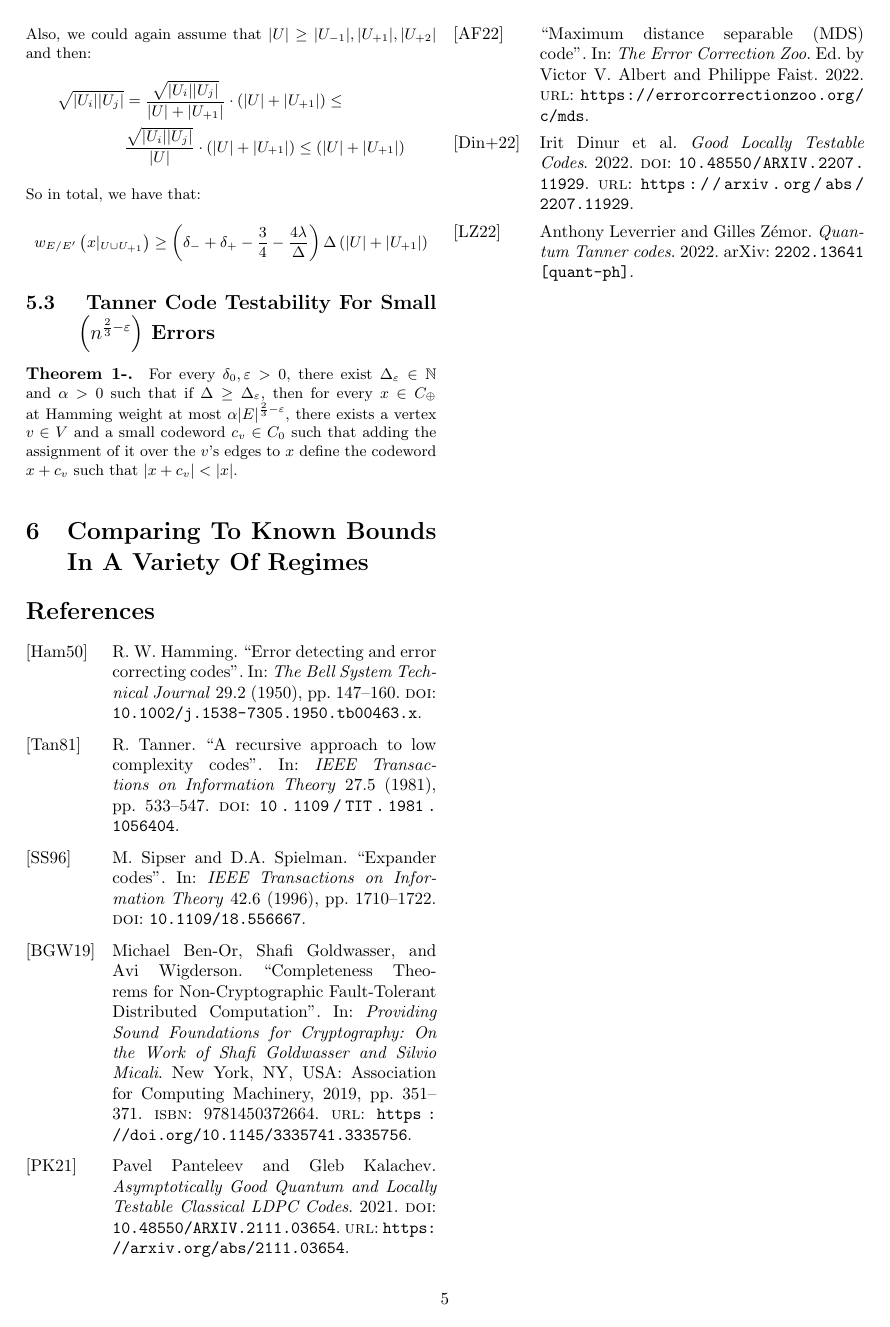
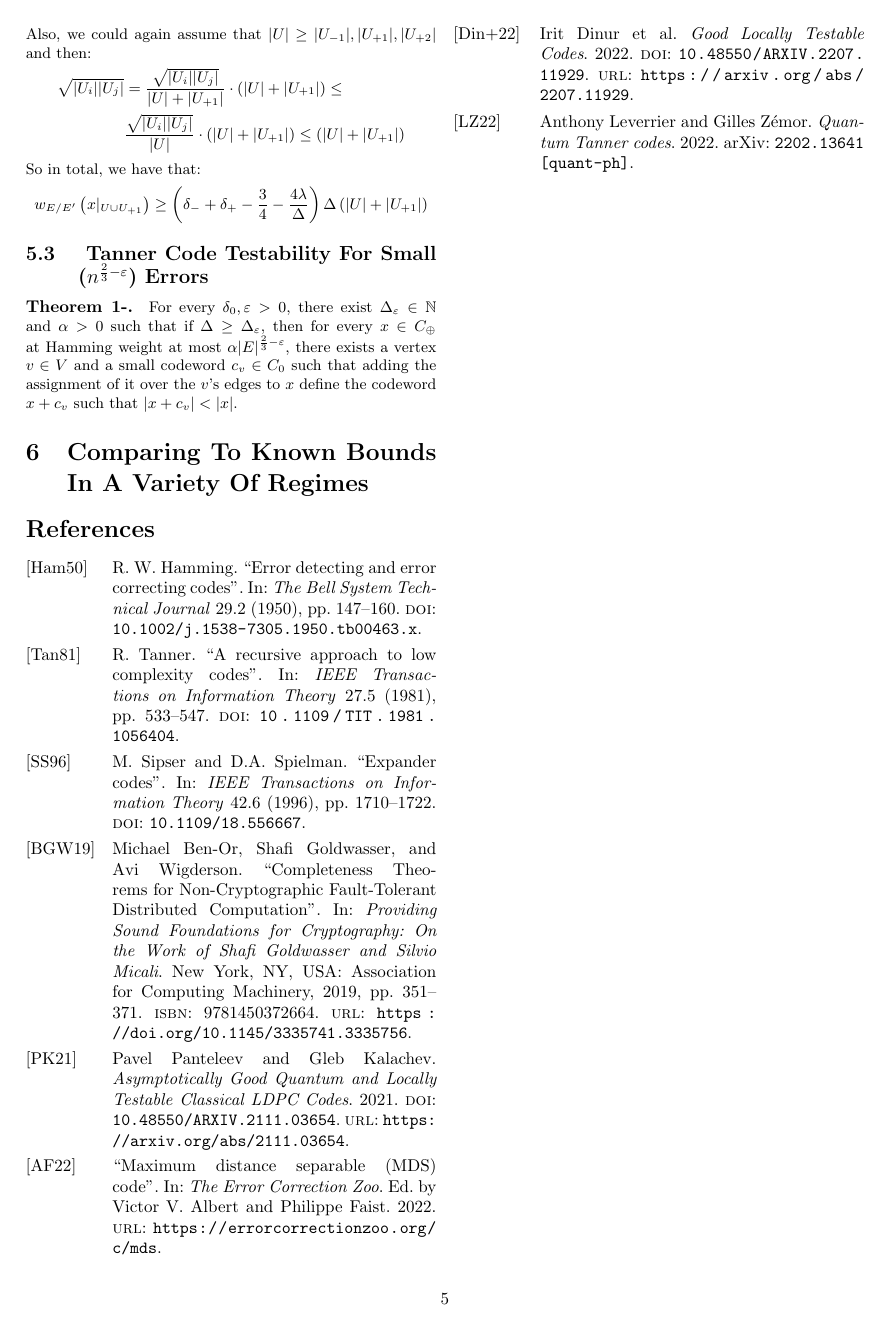
Before and after one commit to dudupo/Academic, a LaTeX document (projects/NLTES_project/ldpc_ltc.tex): page 5 of 5. The pictures show the PDF file projects/pdfs/ldpc_ltc.pdf that the author committed with the source.

Commit message:
compiling -Thu Oct 27 02:42:57 PM IDT 2022

```diff
--- a/projects/NLTES_project/ldpc_ltc.tex
+++ b/projects/NLTES_project/ldpc_ltc.tex
@@ -280,7 +280,7 @@ So in total, we have that:
     w_{E/E^{\prime}}\left( x|_{U\cup U_{+1}} \right) \ge   \left( \delta_{-}+\delta_{+} - \frac{3}{4} - \frac{4\lambda}{\Delta} \right)\Delta\left( |U|+|U_{+1}| \right)
   \end{split}
 \end{equation*}
-\subsection{ Tanner Code Testability For Small $\left( n^{\frac{2}{3}-\varepsilon} \right) $ Errors}
+\subsection{ Tanner Code Testability For Small ($n^{\frac{2}{3}-\varepsilon}$) Errors}
 
 \paragraph{Theorem 1-.} For every $\delta_{0}, \varepsilon > 0$, there exist $\Delta_{\varepsilon}\in \mathbb{N}$ and $\alpha>0$ such that if $\Delta \ge \Delta_{\varepsilon}$, then for every $x \in C_{\oplus}$ at Hamming weight at most $\alpha |E|^{\frac{2}{3}-\varepsilon}$, there exists a vertex $v \in V$ and a small codeword $c_{v} \in C_{0} $ such that adding the assignment of it over the $v$'s edges to $x$ define the codeword $x + c_{v}$  such that $|x + c_{v}| < |x|$.
 
```
Also changed, not shown: projects/pdfs/ldpc_ltc.pdf.
